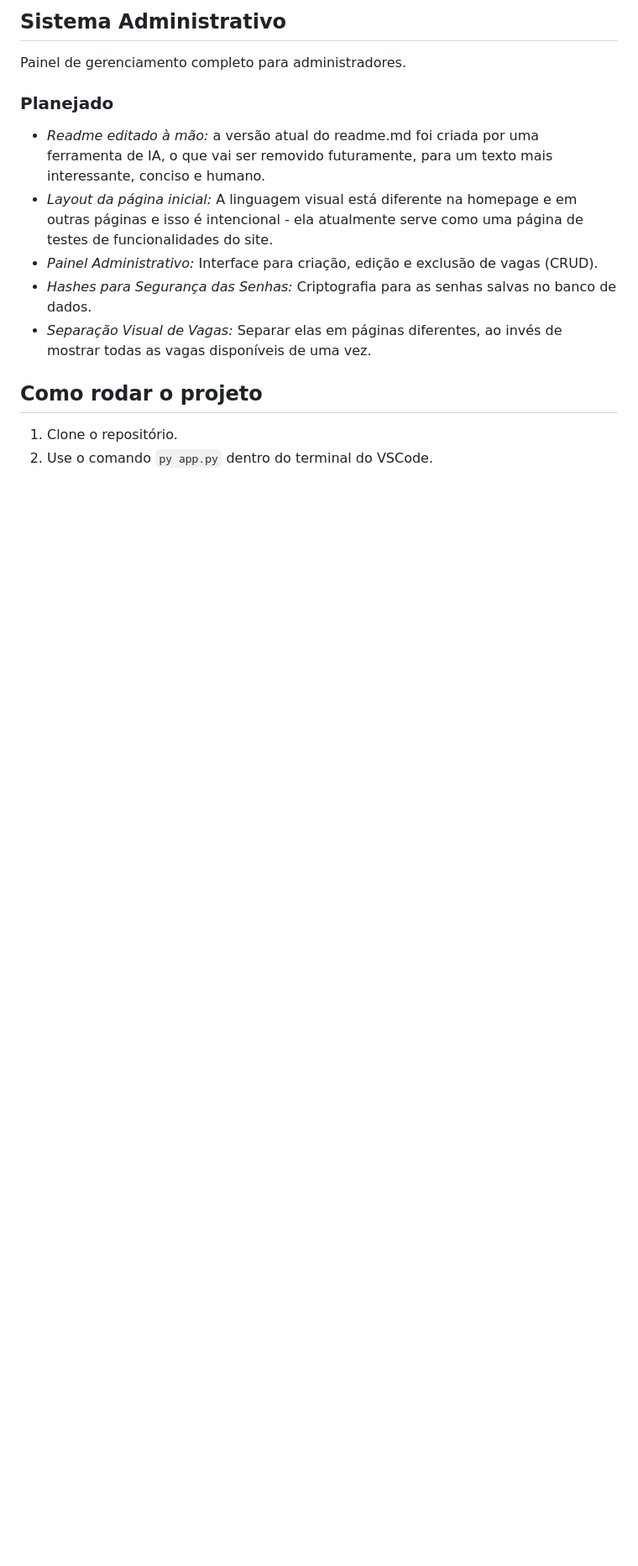
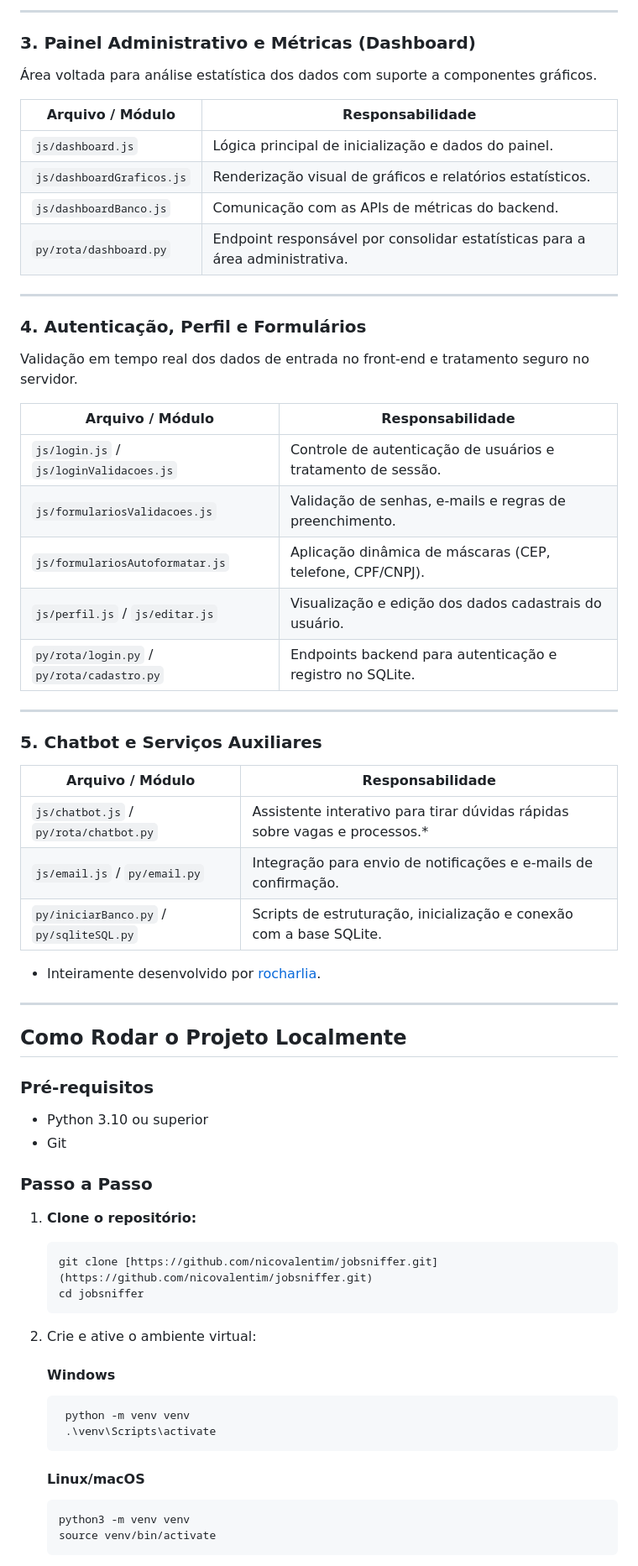
Before and after one commit to nicovalentim/jobsniffer, a Markdown page: readme.md, the part around one of its changes. Shown at 84% size. Rendered like a GitHub page; blank space fills up the shorter version.

````diff
--- a/readme.md
+++ b/readme.md
@@ -139,17 +56,67 @@ Responsável pela experiência visual da plataforma.
 
-## Sistema Administrativo
+---
 
-Painel de gerenciamento completo para administradores.
+### 3. Painel Administrativo e Métricas (Dashboard)
+Área voltada para análise estatística dos dados com suporte a componentes gráficos.
 
-### Planejado
+| Arquivo / Módulo | Responsabilidade |
+|---|---|
+| `js/dashboard.js` | Lógica principal de inicialização e dados do painel. |
+| `js/dashboardGraficos.js` | Renderização visual de gráficos e relatórios estatísticos. |
+| `js/dashboardBanco.js` | Comunicação com as APIs de métricas do backend. |
+| `py/rota/dashboard.py` | Endpoint responsável por consolidar estatísticas para a área administrativa. |
 
-- *Readme editado à mão:* a versão atual do readme.md foi criada por uma ferramenta de IA, o que vai ser removido futuramente, para um texto mais interessante, conciso e humano.
-- *Layout da página inicial:* A linguagem visual está diferente na homepage e em outras páginas e isso é intencional - ela atualmente serve como uma página de testes de funcionalidades do site.
-- *Painel Administrativo:* Interface para criação, edição e exclusão de vagas (CRUD).
-- *Hashes para Segurança das Senhas:* Criptografia para as senhas salvas no banco de dados.
-- *Separação Visual de Vagas:* Separar elas em páginas diferentes, ao invés de mostrar todas as vagas disponíveis de uma vez.
+---
 
-## Como rodar o projeto
+### 4. Autenticação, Perfil e Formulários
+Validação em tempo real dos dados de entrada no front-end e tratamento seguro no servidor.
 
-1. Clone o repositório.
-2. Use o comando `py app.py` dentro do terminal do VSCode.
+| Arquivo / Módulo | Responsabilidade |
+|---|---|
+| `js/login.js` / `js/loginValidacoes.js` | Controle de autenticação de usuários e tratamento de sessão. |
+| `js/formulariosValidacoes.js` | Validação de senhas, e-mails e regras de preenchimento. |
+| `js/formulariosAutoformatar.js` | Aplicação dinâmica de máscaras (CEP, telefone, CPF/CNPJ). |
+| `js/perfil.js` / `js/editar.js` | Visualização e edição dos dados cadastrais do usuário. |
+| `py/rota/login.py` / `py/rota/cadastro.py` | Endpoints backend para autenticação e registro no SQLite. |
+
+---
+
+### 5. Chatbot e Serviços Auxiliares
+
+| Arquivo / Módulo | Responsabilidade |
+|---|---|
+| `js/chatbot.js` / `py/rota/chatbot.py` | Assistente interativo para tirar dúvidas rápidas sobre vagas e processos.* |
+| `js/email.js` / `py/email.py` | Integração para envio de notificações e e-mails de confirmação. |
+| `py/iniciarBanco.py` / `py/sqliteSQL.py` | Scripts de estruturação, inicialização e conexão com a base SQLite. |
+* Inteiramente desenvolvido por [rocharlia](https://github.com/rocharlia).
+
+---
+
+## Como Rodar o Projeto Localmente
+
+### Pré-requisitos
+* Python 3.10 ou superior
+* Git
+
+### Passo a Passo
+
+1. **Clone o repositório:**
+    ```
+    git clone [https://github.com/nicovalentim/jobsniffer.git](https://github.com/nicovalentim/jobsniffer.git)
+    cd jobsniffer
+    ```
+
+2. Crie e ative o ambiente virtual:
+
+    #### Windows
+   ```
+    python -m venv venv
+    .\venv\Scripts\activate
+    ```
+
+    #### Linux/macOS
+    ```
+    python3 -m venv venv
+    source venv/bin/activate
+    ```
+
````
Also changed, not shown: other parts of readme.md (+50 -122 lines).
